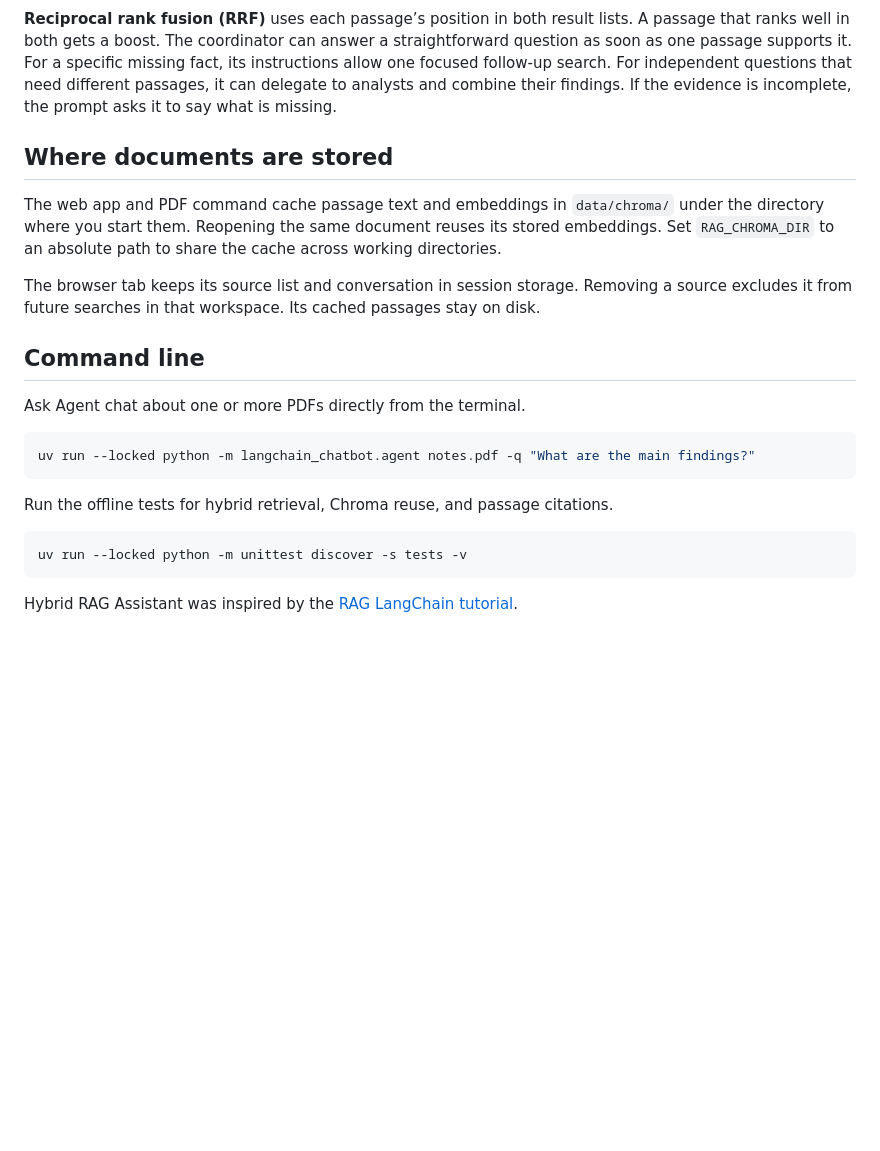
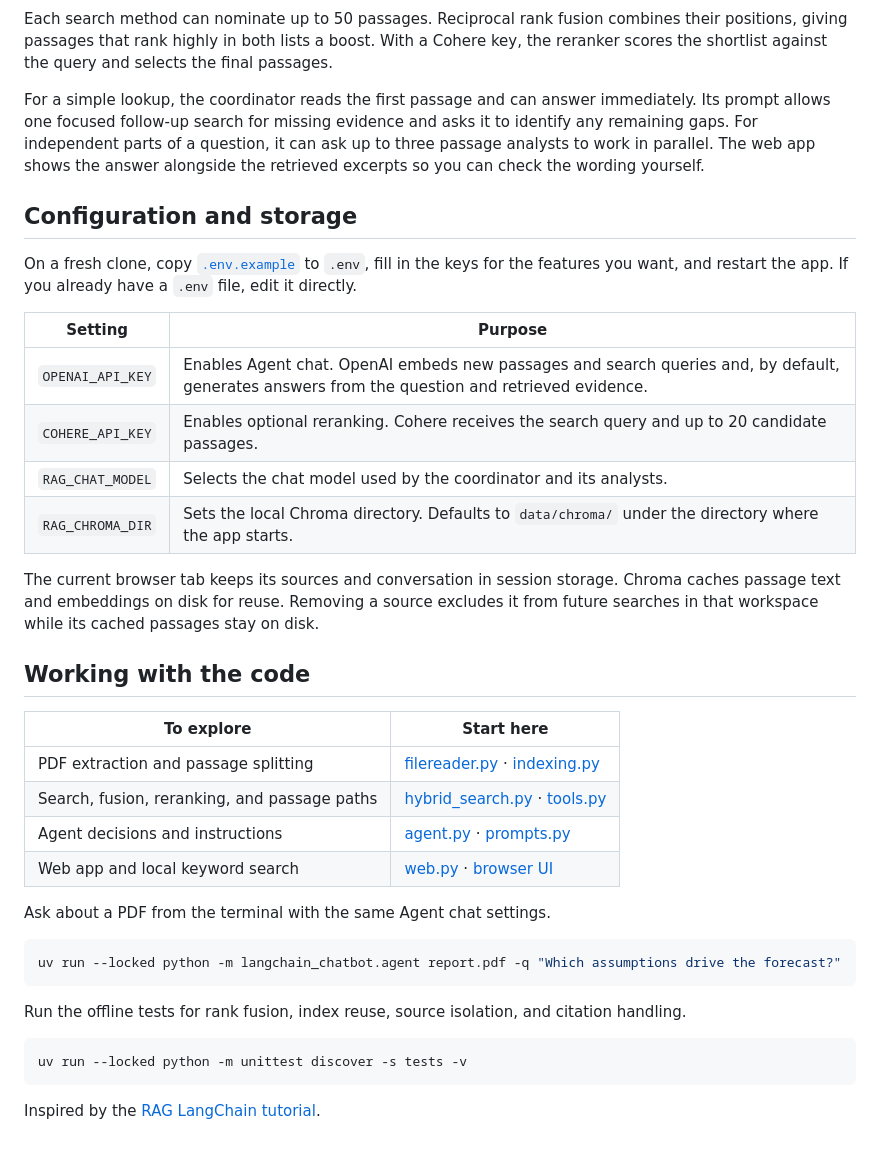
Before and after one commit to Karim-mans/hybrid-rag-assistant, a Markdown page: README.md, the part around one of its changes. Drawn GitHub-style; blank space fills up the shorter version.

````diff
--- a/README.md
+++ b/README.md
@@ -42,25 +43,41 @@ flowchart TD
 ```
 
-**Reciprocal rank fusion (RRF)** uses each passage’s position in both result lists. A passage that ranks well in both gets a boost. The coordinator can answer a straightforward question as soon as one passage supports it. For a specific missing fact, its instructions allow one focused follow-up search. For independent questions that need different passages, it can delegate to analysts and combine their findings. If the evidence is incomplete, the prompt asks it to say what is missing.
+Each search method can nominate up to 50 passages. Reciprocal rank fusion combines their positions, giving passages that rank highly in both lists a boost. With a Cohere key, the reranker scores the shortlist against the query and selects the final passages.
 
-## Where documents are stored
+For a simple lookup, the coordinator reads the first passage and can answer immediately. Its prompt allows one focused follow-up search for missing evidence and asks it to identify any remaining gaps. For independent parts of a question, it can ask up to three passage analysts to work in parallel. The web app shows the answer alongside the retrieved excerpts so you can check the wording yourself.
 
-The web app and PDF command cache passage text and embeddings in `data/chroma/` under the directory where you start them. Reopening the same document reuses its stored embeddings. Set `RAG_CHROMA_DIR` to an absolute path to share the cache across working directories.
+## Configuration and storage
 
-The browser tab keeps its source list and conversation in session storage. Removing a source excludes it from future searches in that workspace. Its cached passages stay on disk.
+On a fresh clone, copy [`.env.example`](.env.example) to `.env`, fill in the keys for the features you want, and restart the app. If you already have a `.env` file, edit it directly.
 
-## Command line
+| Setting | Purpose |
+| --- | --- |
+| `OPENAI_API_KEY` | Enables Agent chat. OpenAI embeds new passages and search queries and, by default, generates answers from the question and retrieved evidence. |
+| `COHERE_API_KEY` | Enables optional reranking. Cohere receives the search query and up to 20 candidate passages. |
+| `RAG_CHAT_MODEL` | Selects the chat model used by the coordinator and its analysts. |
+| `RAG_CHROMA_DIR` | Sets the local Chroma directory. Defaults to `data/chroma/` under the directory where the app starts. |
 
-Ask Agent chat about one or more PDFs directly from the terminal.
+The current browser tab keeps its sources and conversation in session storage. Chroma caches passage text and embeddings on disk for reuse. Removing a source excludes it from future searches in that workspace while its cached passages stay on disk.
+
+## Working with the code
+
+| To explore | Start here |
+| --- | --- |
+| PDF extraction and passage splitting | [filereader.py](src/langchain_chatbot/filereader.py) · [indexing.py](src/langchain_chatbot/indexing.py) |
+| Search, fusion, reranking, and passage paths | [hybrid_search.py](src/langchain_chatbot/hybrid_search.py) · [tools.py](src/langchain_chatbot/tools.py) |
+| Agent decisions and instructions | [agent.py](src/langchain_chatbot/agent.py) · [prompts.py](src/langchain_chatbot/prompts.py) |
+| Web app and local keyword search | [web.py](src/langchain_chatbot/web.py) · [browser UI](src/langchain_chatbot/static/) |
+
+Ask about a PDF from the terminal with the same Agent chat settings.
 
 ```sh
-uv run --locked python -m langchain_chatbot.agent notes.pdf -q "What are the main findings?"
+uv run --locked python -m langchain_chatbot.agent report.pdf -q "Which assumptions drive the forecast?"
 ```
 
-Run the offline tests for hybrid retrieval, Chroma reuse, and passage citations.
+Run the offline tests for rank fusion, index reuse, source isolation, and citation handling.
 
 ```sh
 uv run --locked python -m unittest discover -s tests -v
 ```
 
-Hybrid RAG Assistant was inspired by the [RAG LangChain tutorial](https://github.com/Mohamad-Hachem/RAG_LangChain).
+Inspired by the [RAG LangChain tutorial](https://github.com/Mohamad-Hachem/RAG_LangChain).
````
Also changed, not shown: other parts of README.md (+22 -21 lines), docs/workspace.png (added), 5 other files.
